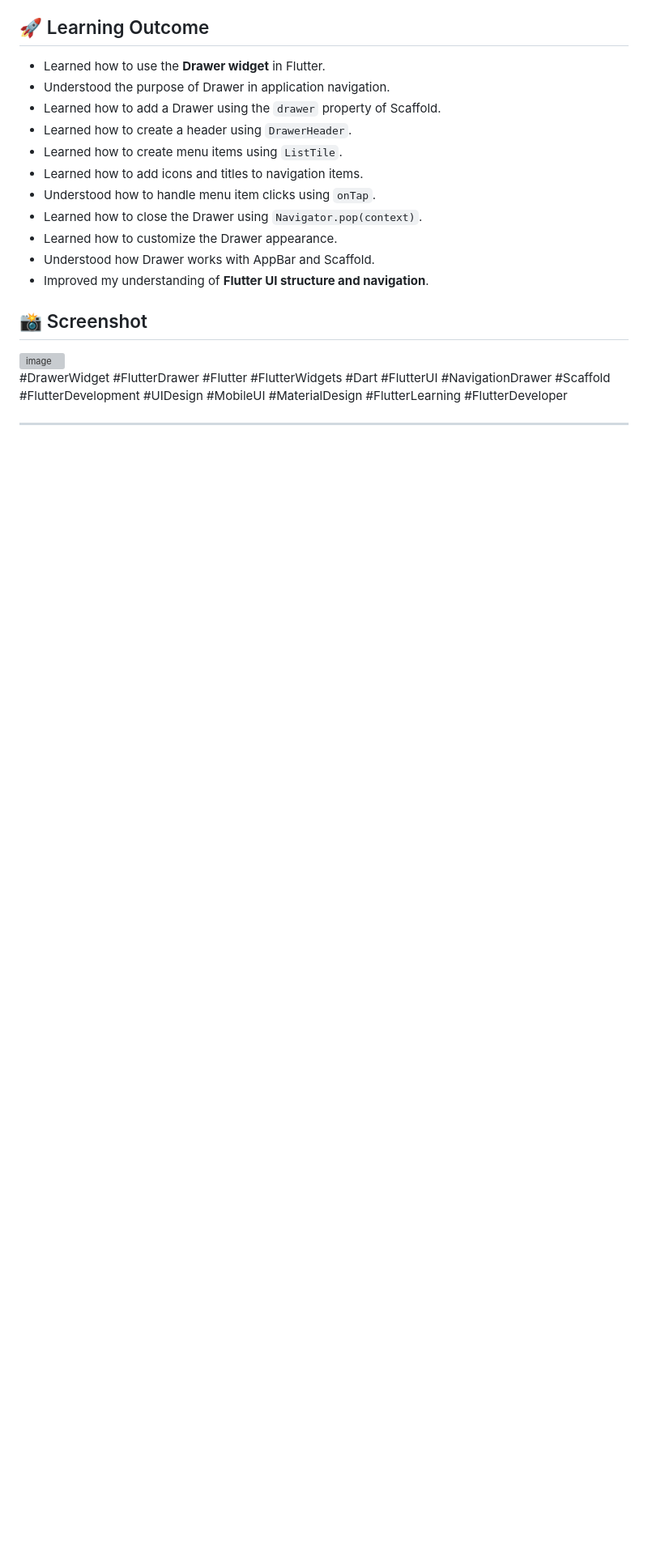
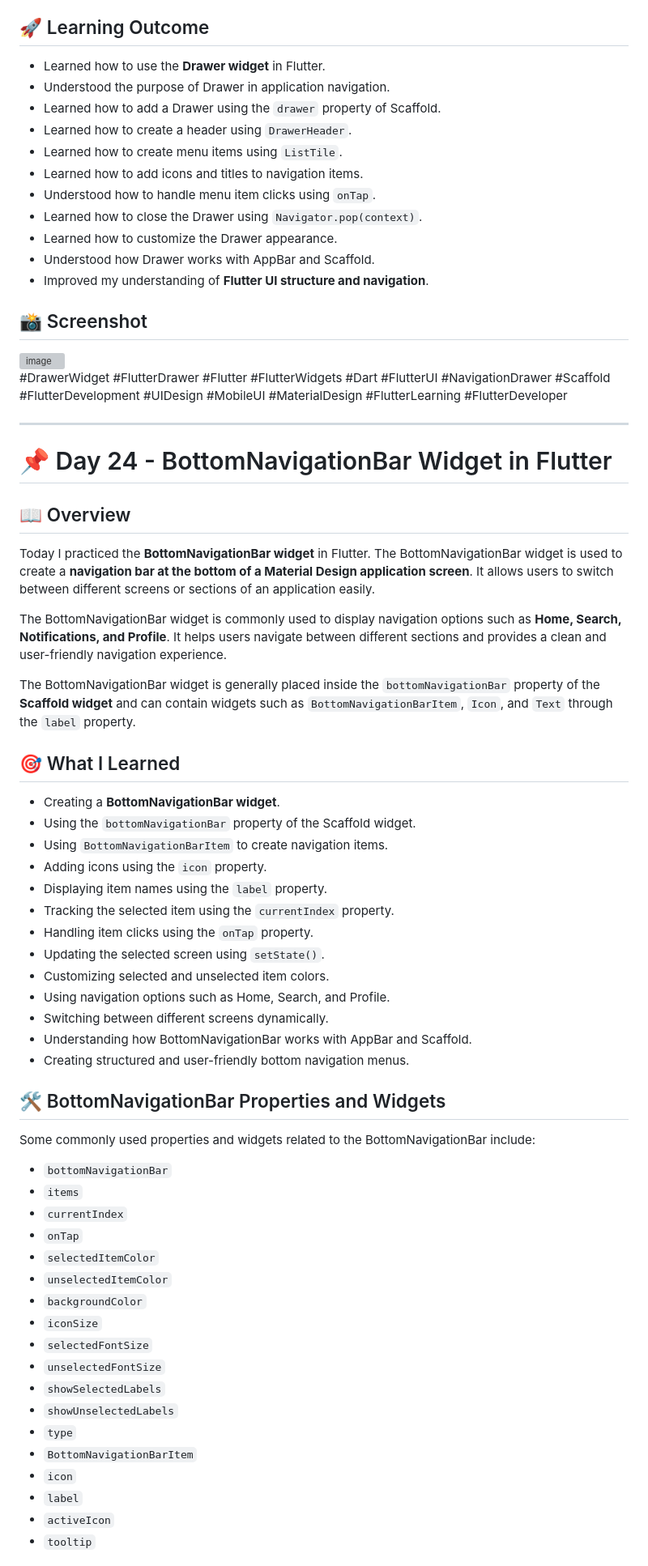
Before and after one commit to kishan-ghulekar/Flutter-Dart-Practice, a Markdown page: flutter_codes/README.md, the part around one of its changes. Shown at 81% size. Drawn GitHub-style; blank space fills up the shorter version; grey boxes are pictures that could not be loaded.

```diff
--- a/flutter_codes/README.md
+++ b/flutter_codes/README.md
@@ -1517,3 +1517,53 @@ The Drawer widget is commonly used in applications for:
 #DrawerWidget #FlutterDrawer #Flutter #FlutterWidgets #Dart #FlutterUI #NavigationDrawer #Scaffold #FlutterDevelopment #UIDesign #MobileUI #MaterialDesign #FlutterLearning #FlutterDeveloper
 
 ---
+
+# 📌 Day 24 - BottomNavigationBar Widget in Flutter
+
+## 📖 Overview
+
+Today I practiced the **BottomNavigationBar widget** in Flutter. The BottomNavigationBar widget is used to create a **navigation bar at the bottom of a Material Design application screen**. It allows users to switch between different screens or sections of an application easily.
+
+The BottomNavigationBar widget is commonly used to display navigation options such as **Home, Search, Notifications, and Profile**. It helps users navigate between different sections and provides a clean and user-friendly navigation experience.
+
+The BottomNavigationBar widget is generally placed inside the `bottomNavigationBar` property of the **Scaffold widget** and can contain widgets such as `BottomNavigationBarItem`, `Icon`, and `Text` through the `label` property.
+
+## 🎯 What I Learned
+
+- Creating a **BottomNavigationBar widget**.
+- Using the `bottomNavigationBar` property of the Scaffold widget.
+- Using `BottomNavigationBarItem` to create navigation items.
+- Adding icons using the `icon` property.
+- Displaying item names using the `label` property.
+- Tracking the selected item using the `currentIndex` property.
+- Handling item clicks using the `onTap` property.
+- Updating the selected screen using `setState()`.
+- Customizing selected and unselected item colors.
+- Using navigation options such as Home, Search, and Profile.
+- Switching between different screens dynamically.
+- Understanding how BottomNavigationBar works with AppBar and Scaffold.
+- Creating structured and user-friendly bottom navigation menus.
+
+## 🛠️ BottomNavigationBar Properties and Widgets
+
+Some commonly used properties and widgets related to the BottomNavigationBar include:
+
+- `bottomNavigationBar`
+- `items`
+- `currentIndex`
+- `onTap`
+- `selectedItemColor`
+- `unselectedItemColor`
+- `backgroundColor`
+- `iconSize`
+- `selectedFontSize`
+- `unselectedFontSize`
+- `showSelectedLabels`
+- `showUnselectedLabels`
+- `type`
+- `BottomNavigationBarItem`
+- `icon`
+- `label`
+- `activeIcon`
+- `tooltip`
+
```
Also changed, not shown: other parts of flutter_codes/README.md (+70 -1 lines).
